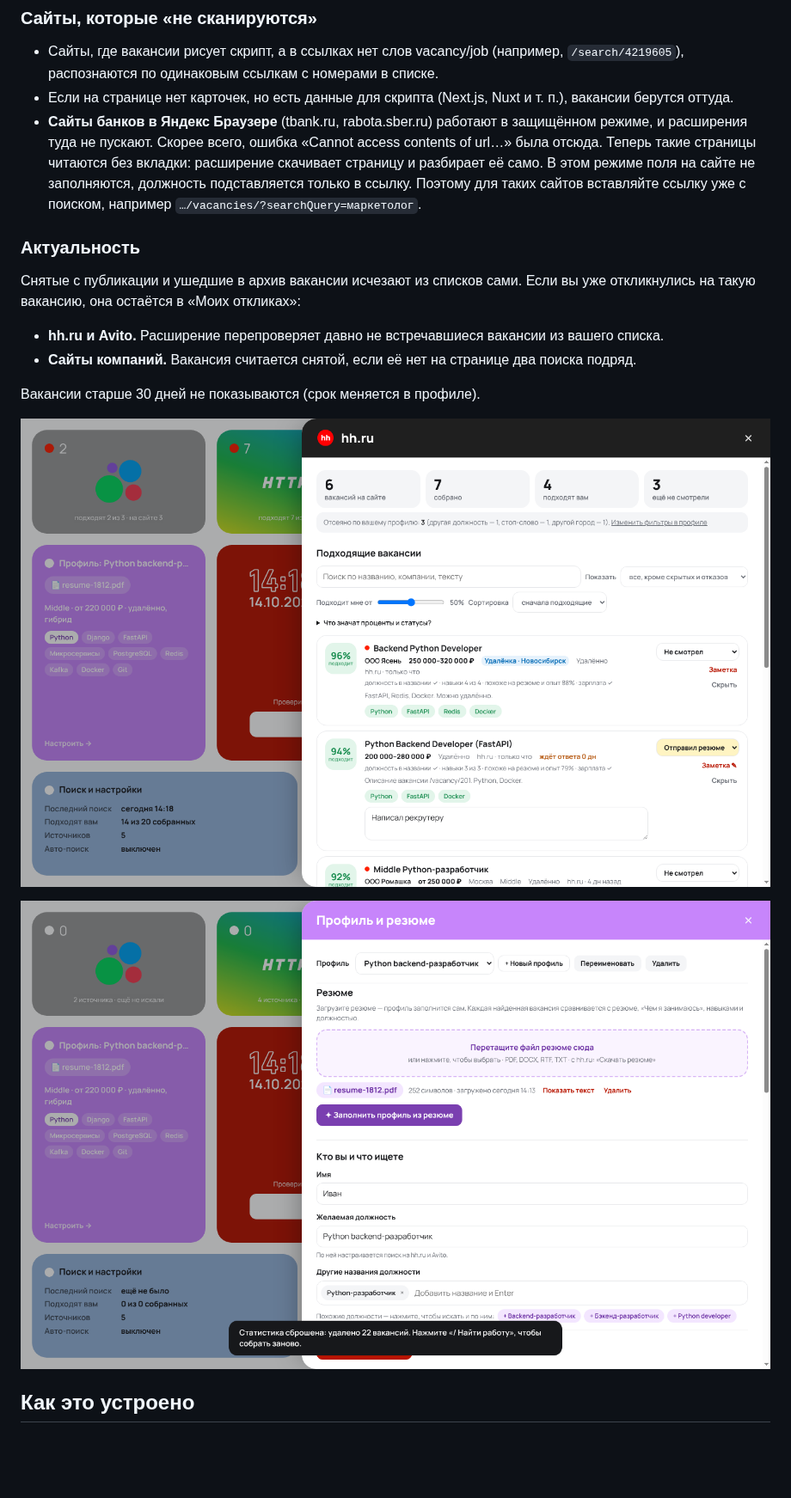
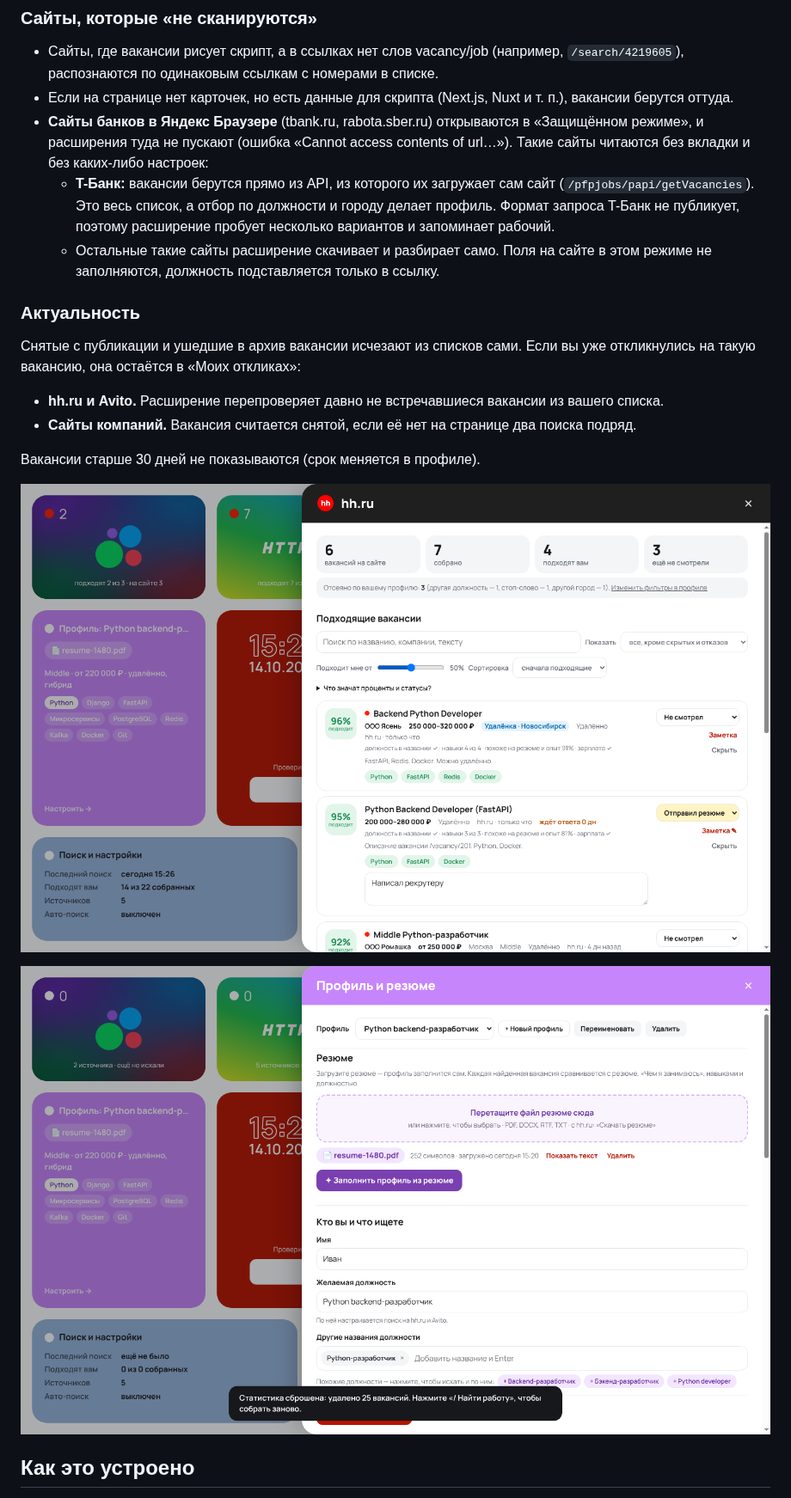
Before and after one commit to najibsolkhua-cmd/pocaxz, a Markdown page: README.md, the part around the change. Shown at 86% size. GitHub-like rendering; pictures changed too: docs/img/drawer-hh.png, docs/img/drawer-profile.png; blank space fills up the shorter version.

```diff
--- a/README.md
+++ b/README.md
@@ -184,12 +184,15 @@ Telegram-каналы и сайты компаний **в вашем же бра
   `/search/4219605`), распознаются по одинаковым ссылкам с номерами в списке.
 - Если на странице нет карточек, но есть данные для скрипта (Next.js, Nuxt и т. п.),
   вакансии берутся оттуда.
-- **Сайты банков в Яндекс Браузере** (tbank.ru, rabota.sber.ru) работают в защищённом
-  режиме, и расширения туда не пускают. Скорее всего, ошибка «Cannot access contents
-  of url…» была отсюда. Теперь такие страницы читаются без вкладки: расширение скачивает страницу и
-  разбирает её само. В этом режиме поля на сайте не заполняются, должность
-  подставляется только в ссылку. Поэтому для таких сайтов вставляйте ссылку уже с
-  поиском, например `…/vacancies/?searchQuery=маркетолог`.
+- **Сайты банков в Яндекс Браузере** (tbank.ru, rabota.sber.ru) открываются в
+  «Защищённом режиме», и расширения туда не пускают (ошибка «Cannot access contents of
+  url…»). Такие сайты читаются без вкладки и без каких-либо настроек:
+  - **T-Банк:** вакансии берутся прямо из API, из которого их загружает сам сайт
+    (`/pfpjobs/papi/getVacancies`). Это весь список, а отбор по должности и городу
+    делает профиль. Формат запроса T-Банк не публикует, поэтому расширение пробует
+    несколько вариантов и запоминает рабочий.
+  - Остальные такие сайты расширение скачивает и разбирает само. Поля на сайте в этом
+    режиме не заполняются, должность подставляется только в ссылку.
 
 ### Актуальность
 
```
Also changed, not shown: docs/img/drawer-profile-2.png, docs/img/home-mobile.png, docs/img/home.png, 9 other files.
